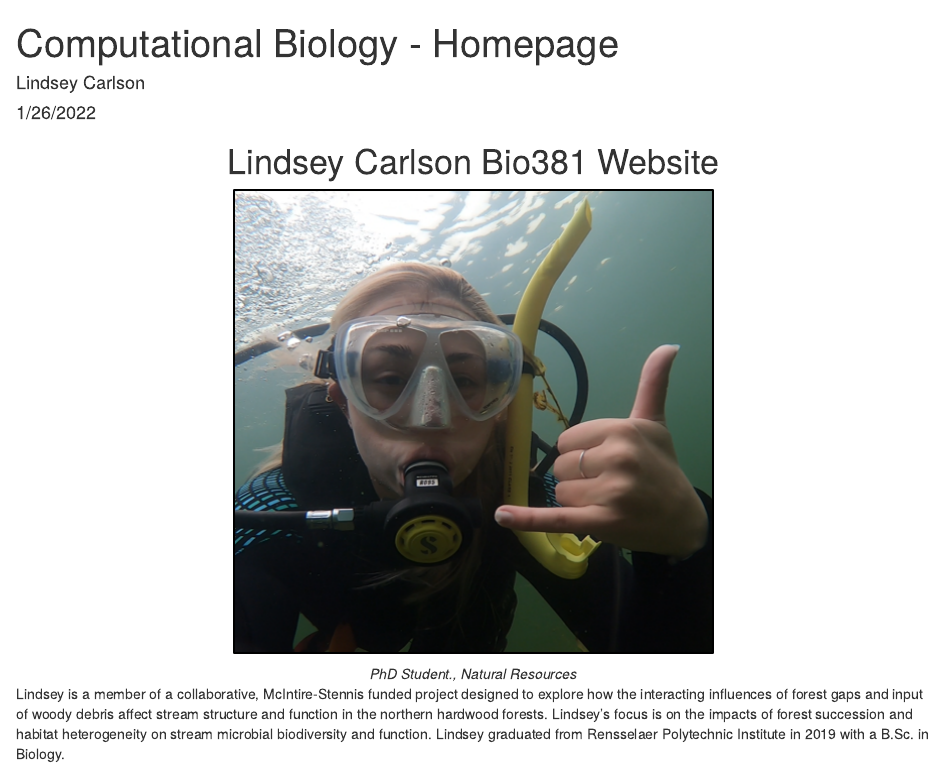
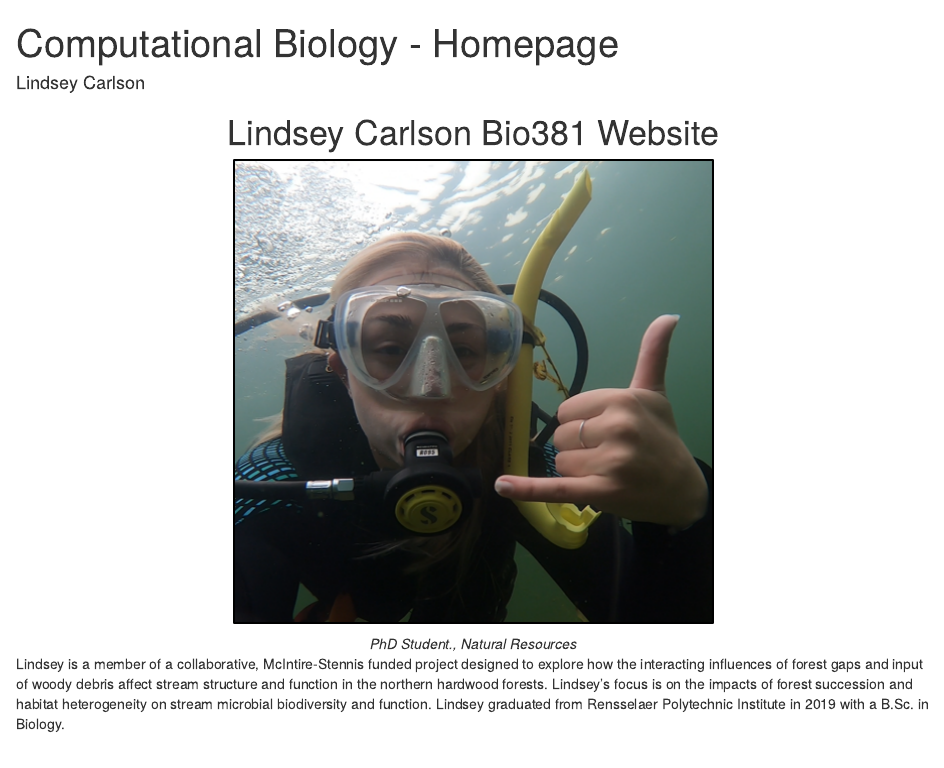
Before and after one commit to lindseycarlson8/CarlsonBio381, an R Markdown document (index.rmd): the page in a window 1100 px wide, from its top. Rendered offline with R 4.5, knitr and Pandoc, with nearby package versions; drawn as R Markdown's standard HTML page in place of the format the file asks for.

Commit message:
fixed spacing

```diff
--- a/index.rmd
+++ b/index.rmd
@@ -1,7 +1,6 @@
 ---
 title: "Computational Biology - Homepage"
 author: "Lindsey Carlson"
-date: "1/26/2022"
 output:
   prettydoc::html_pretty:
     theme: architect
```
Also changed, not shown: Homework_07.Rmd (+1 -0 lines), index.html.
